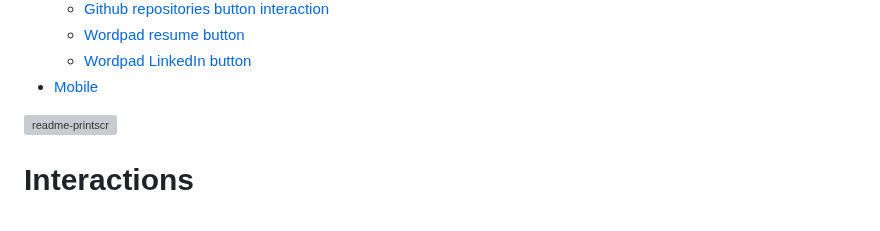
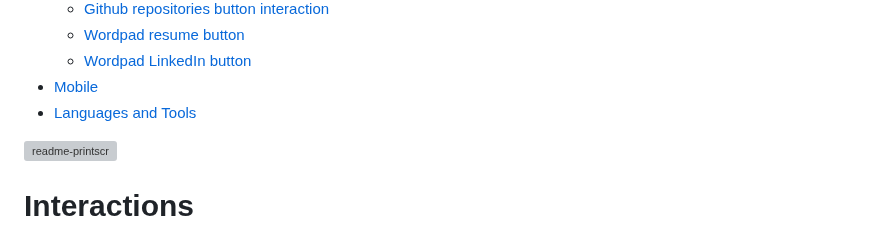
Before and after one commit to giomascitelli/giomascitelli.github.io, a Markdown page: README.md, the part around one of its changes. Drawn GitHub-style; grey boxes are pictures that could not be loaded.

```diff
--- a/README.md
+++ b/README.md
@@ -13,6 +13,7 @@ This is my interactive portfolio page. Visit it to get to know me and my work!
   - [Wordpad resume button](#wordpad-resume-button)
   - [Wordpad LinkedIn button](#wordpad-linkedin-button)
 - [Mobile](#mobile)
+- [Languages and Tools](#languages-and-tools)
 
 
 ![readme-printscr](https://github.com/giomascitelli/giomascitelli.github.io/assets/47045018/bf06f705-d577-4324-a30e-cd5c85e91fb1)
```
Also changed, not shown: other parts of README.md (+7 -0 lines).
